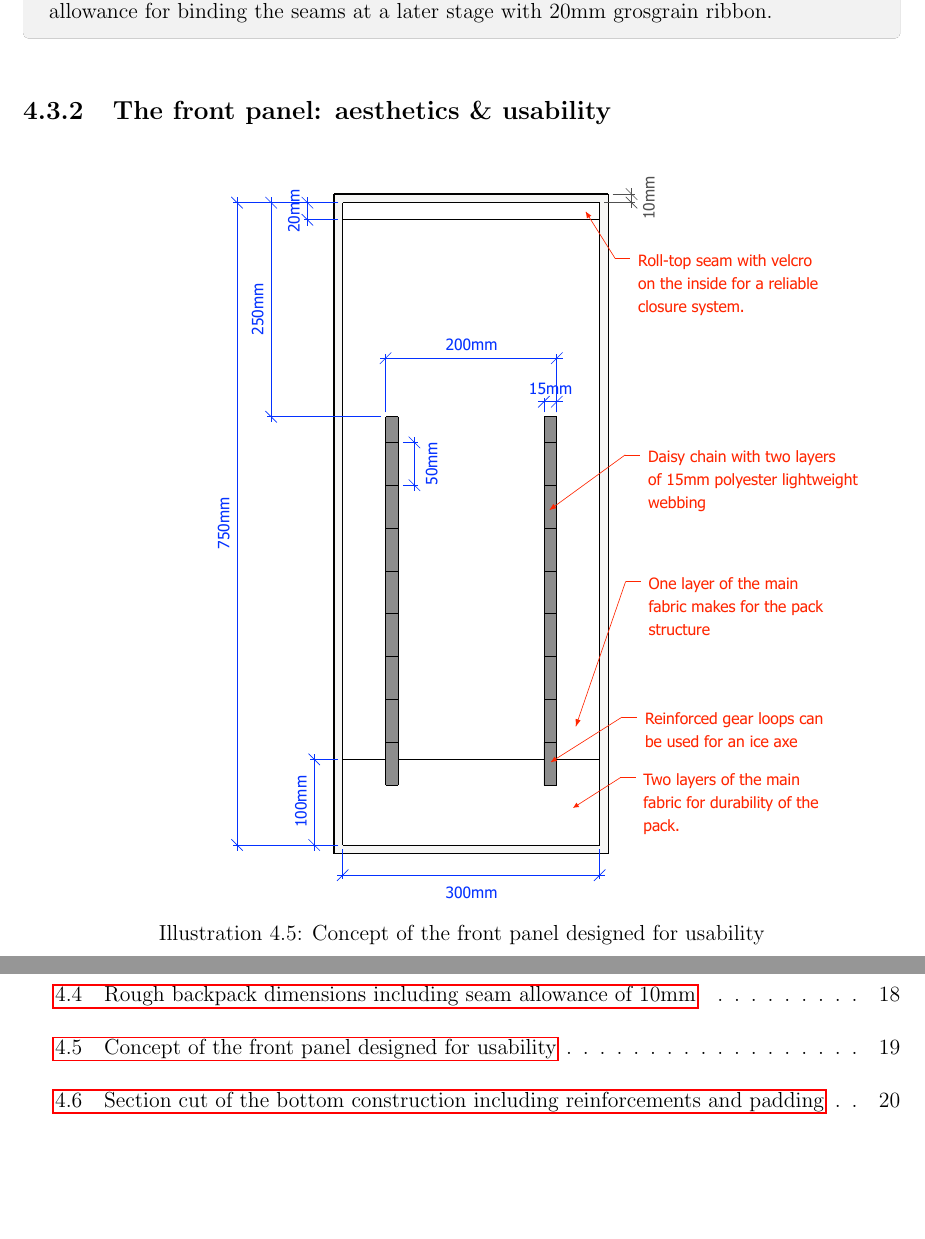
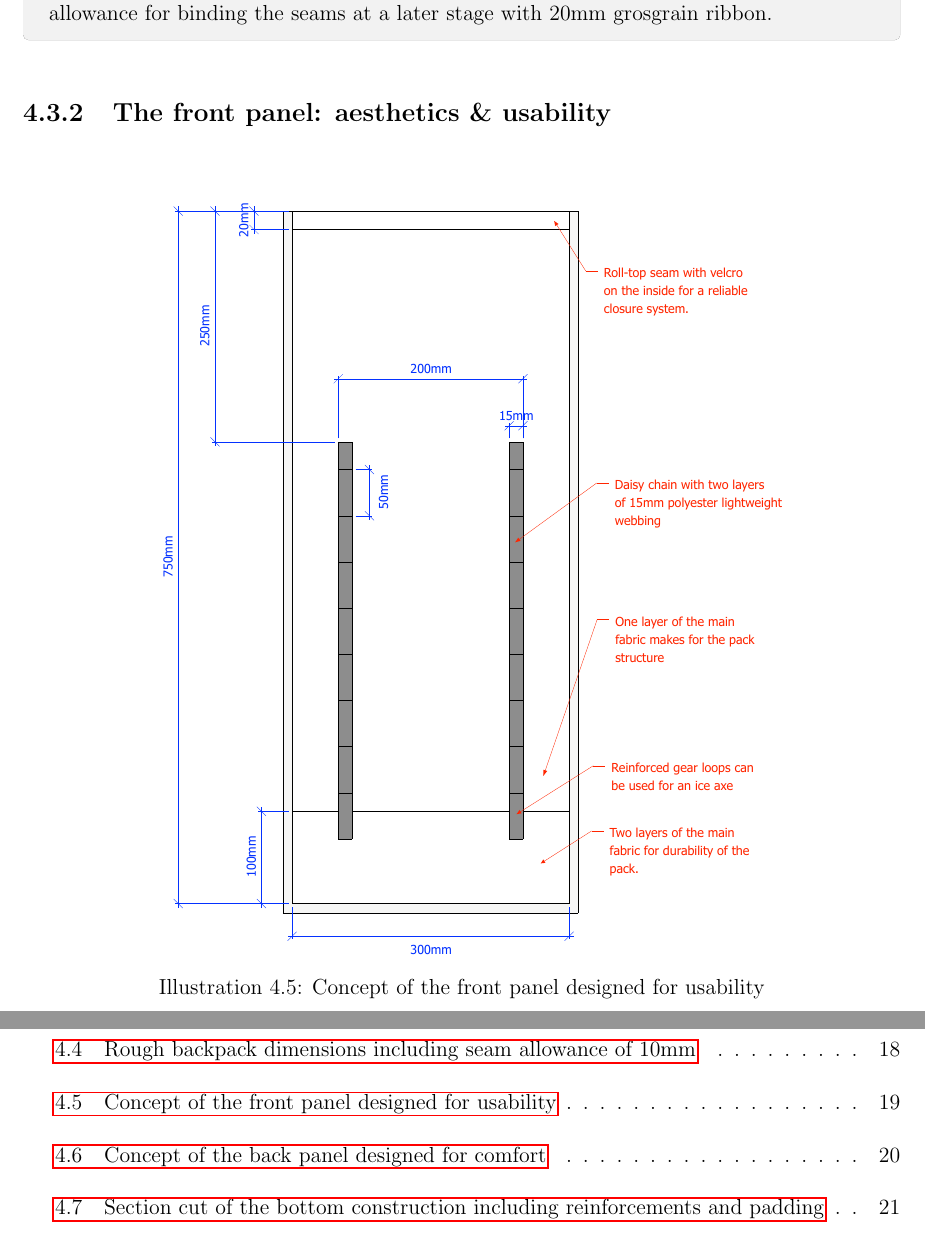
Before and after one commit to artiev/myog-backpack-guide, a LaTeX thesis (guide.tex, which reads chapters/design/dimensions.tex): two parts of pages 20 and 31 of 34 before the commit and two parts of pages 20 and 32 of 35 after it, joined at a grey line, cut so that both start at the same text, the shorter picture padded with empty space. Compiled offline with pdfLaTeX.

Commit message:
feat(design/dimensions) Update chapter with latest pdf exports.

```diff
--- a/chapters/design/dimensions.tex
+++ b/chapters/design/dimensions.tex
@@ -54,12 +54,17 @@ With that in mind, my second constraint is given by the overall pack width I am
 
 \subsection{The front panel: aesthetics \& usability}
 
-\illustrate{media/sketches/pack-front.pdf}
+\illustrate[.75]{media/sketches/panel-front-design.pdf}
 {Concept of the front panel designed for usability}
-{img:pack-front-2D}
+{ske:panel-front-design}
 
 \subsection{The side panels: flexibility}
 \subsection{The bottom panel: robustness}
 \subsection{The back panel: comfort}
+
+\illustrate[.75]{media/sketches/panel-back-design.pdf}
+{Concept of the back panel designed for comfort}
+{ske:panel-back-design}
+
 \subsection{The shoulder straps: lightweight}
 \subsection{The hip belt: padding}
```
Also changed, not shown: media/sketches/pack-front.pdf (deleted), media/sketches/pack-rough-cut.pdf, media/sketches/panel-back-design.pdf (added), media/sketches/panel-back-seam-highlight.pdf (added), media/sketches/panel-front-design.pdf (added), chapters/design/dimensions.tex (2 more changed lines).
